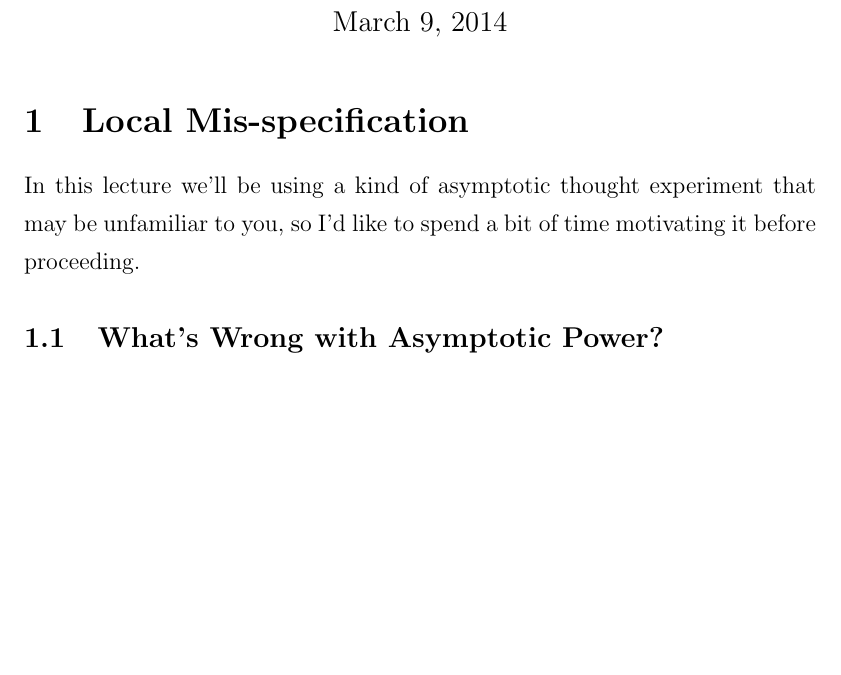
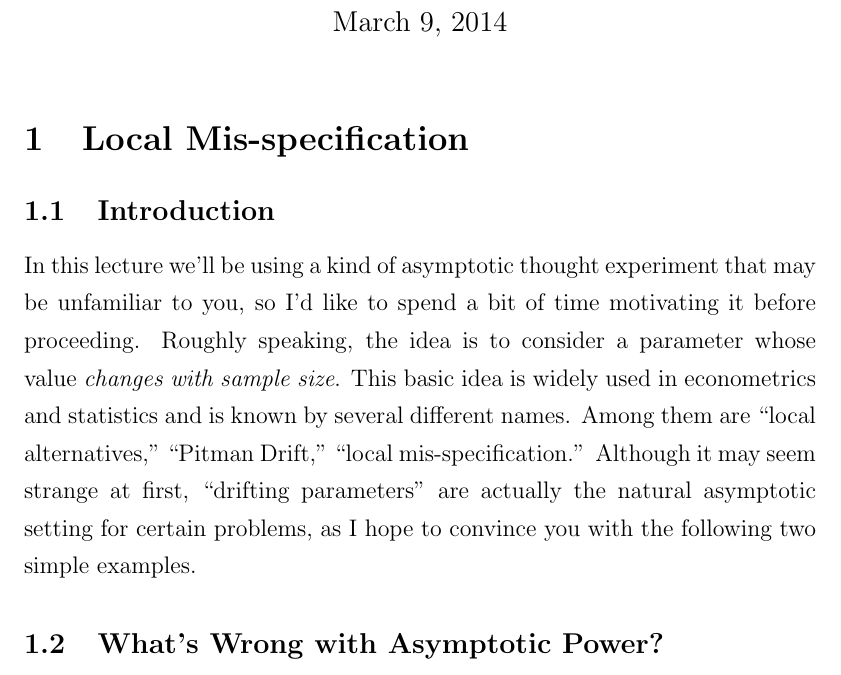
Before and after one commit to fditraglia/econ722, a LaTeX document (lecture04_focused_selection.tex): part of page 1 of 29, cut so that both start at the same text, the shorter picture padded with empty space. Compiled offline with pdfLaTeX.

Commit message:
rewrote the introduction

```diff
--- a/lecture04_focused_selection.tex
+++ b/lecture04_focused_selection.tex
@@ -43,7 +43,10 @@
 \maketitle
 
 \section{Local Mis-specification}
-In this lecture we'll be using a kind of asymptotic thought experiment that may be unfamiliar to you, so I'd like to spend a bit of time motivating it before proceeding.
+
+\subsection{Introduction}
+In this lecture we'll be using a kind of asymptotic thought experiment that may be unfamiliar to you, so I'd like to spend a bit of time motivating it before proceeding. Roughly speaking, the idea is to consider a parameter whose value \emph{changes with sample size}. This basic idea is widely used in econometrics and statistics and is known by several different names. Among them are ``local alternatives,'' ``Pitman Drift,'' ``local mis-specification.'' Although it may seem strange at first, ``drifting parameters'' are actually the natural asymptotic setting for certain problems, as I hope to convince you with the following two simple examples.
+
 \subsection{What's Wrong with Asymptotic Power?}
 Consider the following simple testing problem. Suppose we observe $2T$ observations according to
 $$X_1, X_2, \hdots, X_{N} \overset{iid}{\sim} N(\mu, 1)$$
```
